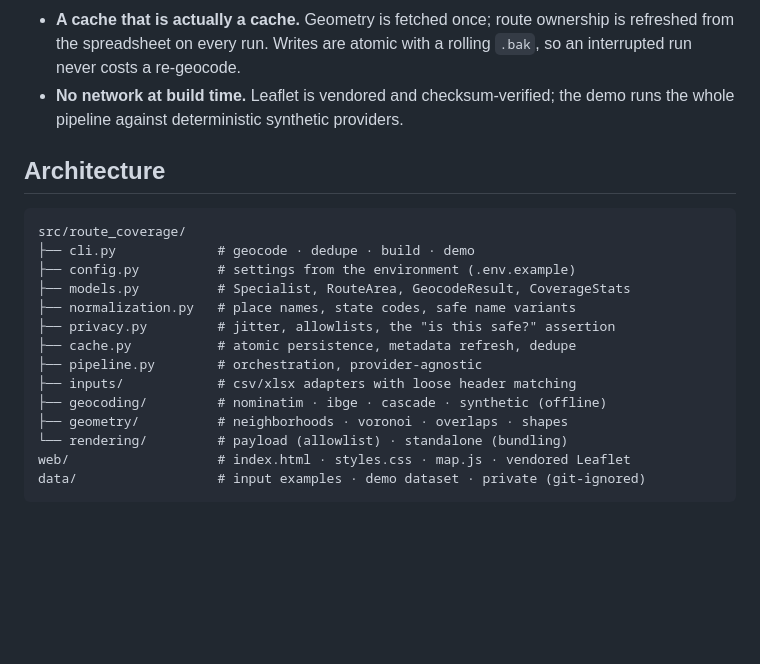
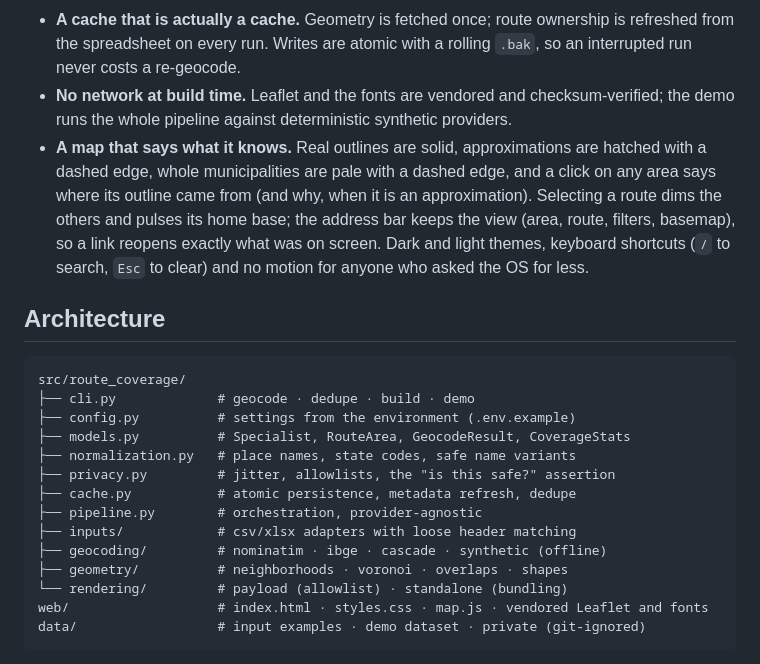
Before and after one commit to JvFaraco/mapaderotas, a Markdown page: README.md, the part around one of its changes. Rendered like a GitHub page; blank space fills up the shorter version.

````diff
--- a/README.md
+++ b/README.md
@@ -82,8 +84,17 @@ Numbers from the demo dataset (`dist/stats.json`, produced by every build):
 - **A cache that is actually a cache.** Geometry is fetched once; route
   ownership is refreshed from the spreadsheet on every run. Writes are atomic
   with a rolling `.bak`, so an interrupted run never costs a re-geocode.
-- **No network at build time.** Leaflet is vendored and checksum-verified; the
-  demo runs the whole pipeline against deterministic synthetic providers.
+- **No network at build time.** Leaflet and the fonts are vendored and
+  checksum-verified; the demo runs the whole pipeline against deterministic
+  synthetic providers.
+- **A map that says what it knows.** Real outlines are solid, approximations
+  are hatched with a dashed edge, whole municipalities are pale with a dashed
+  edge, and a click on any area says where its outline came from (and why, when
+  it is an approximation). Selecting a route dims the others and pulses its
+  home base; the address bar keeps the view (area, route, filters, basemap),
+  so a link reopens exactly what was on screen. Dark and light themes,
+  keyboard shortcuts (`/` to search, `Esc` to clear) and no motion for anyone
+  who asked the OS for less.
 
 ## Architecture
 
@@ -100,7 +111,7 @@ src/route_coverage/
 ├── geocoding/         # nominatim · ibge · cascade · synthetic (offline)
 ├── geometry/          # neighborhoods · voronoi · overlaps · shapes
 └── rendering/         # payload (allowlist) · standalone (bundling)
-web/                   # index.html · styles.css · map.js · vendored Leaflet
+web/                   # index.html · styles.css · map.js · vendored Leaflet and fonts
 data/                  # input examples · demo dataset · private (git-ignored)
 ```
 
````
Also changed, not shown: other parts of README.md (+30 -11 lines), docs/architecture.md (+28 -12 lines), docs/assets/demo.gif, docs/assets/overview.png, 16 other files.
